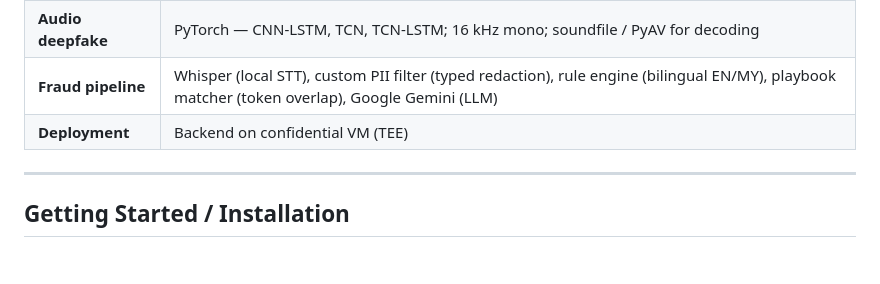
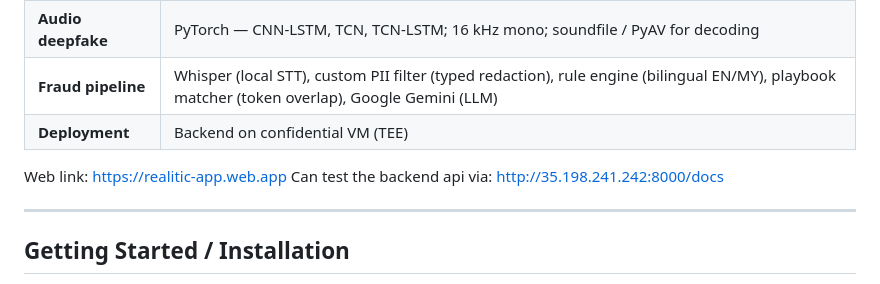
Before and after one commit to wwaiyyee/vhack, a Markdown page: README.md, the part around the change. GitHub-like rendering; blank space fills up the shorter version.

Commit message:
Update README with backend API testing link
Added web link for testing backend API in README.

```diff
--- a/README.md
+++ b/README.md
@@ -67,6 +67,7 @@ The client (Flutter app on mobile or web) sends media to a FastAPI backend runni
 | **Audio deepfake** | PyTorch — CNN-LSTM, TCN, TCN-LSTM; 16 kHz mono; soundfile / PyAV for decoding |
 | **Fraud pipeline** | Whisper (local STT), custom PII filter (typed redaction), rule engine (bilingual EN/MY), playbook matcher (token overlap), Google Gemini (LLM) |
 | **Deployment** | Backend on confidential VM  (TEE)|
+Web link: https://realitic-app.web.app Can test the backend api via: http://35.198.241.242:8000/docs
 
 ---
 
```
